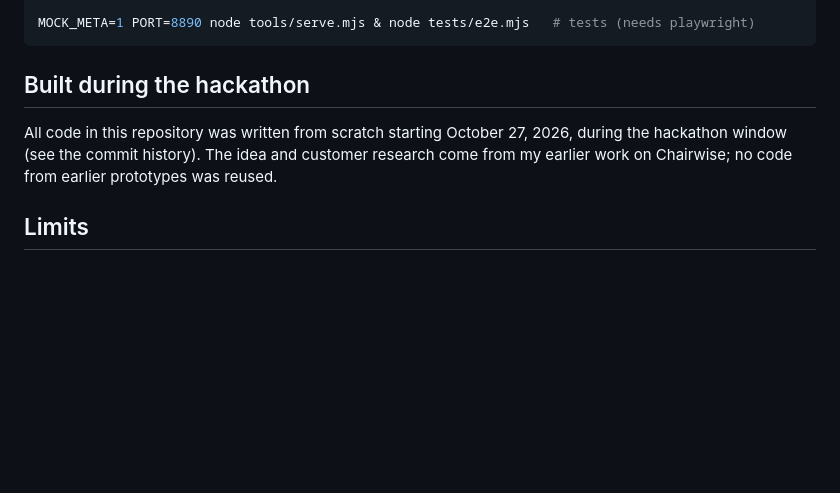
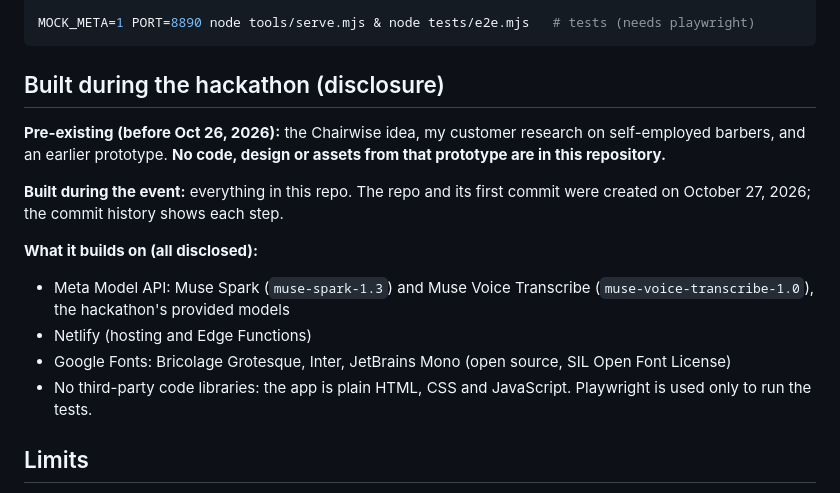
Before and after one commit to newararif/chairwise, a Markdown page: README.md, the part around the change. GitHub-like rendering; blank space fills up the shorter version.

Commit message:
Clarify what was pre-existing vs built during the event

````diff
--- a/README.md
+++ b/README.md
@@ -56,9 +56,17 @@ MOCK_META=1 node tools/serve.mjs                # canned answers, no key
 MOCK_META=1 PORT=8890 node tools/serve.mjs & node tests/e2e.mjs   # tests (needs playwright)
 ```
 
-## Built during the hackathon
+## Built during the hackathon (disclosure)
 
-All code in this repository was written from scratch starting October 27, 2026, during the hackathon window (see the commit history). The idea and customer research come from my earlier work on Chairwise; no code from earlier prototypes was reused.
+**Pre-existing (before Oct 26, 2026):** the Chairwise idea, my customer research on self-employed barbers, and an earlier prototype. **No code, design or assets from that prototype are in this repository.**
+
+**Built during the event:** everything in this repo. The repo and its first commit were created on October 27, 2026; the commit history shows each step.
+
+**What it builds on (all disclosed):**
+- Meta Model API: Muse Spark (`muse-spark-1.3`) and Muse Voice Transcribe (`muse-voice-transcribe-1.0`), the hackathon's provided models
+- Netlify (hosting and Edge Functions)
+- Google Fonts: Bricolage Grotesque, Inter, JetBrains Mono (open source, SIL Open Font License)
+- No third-party code libraries: the app is plain HTML, CSS and JavaScript. Playwright is used only to run the tests.
 
 ## Limits
 
````
